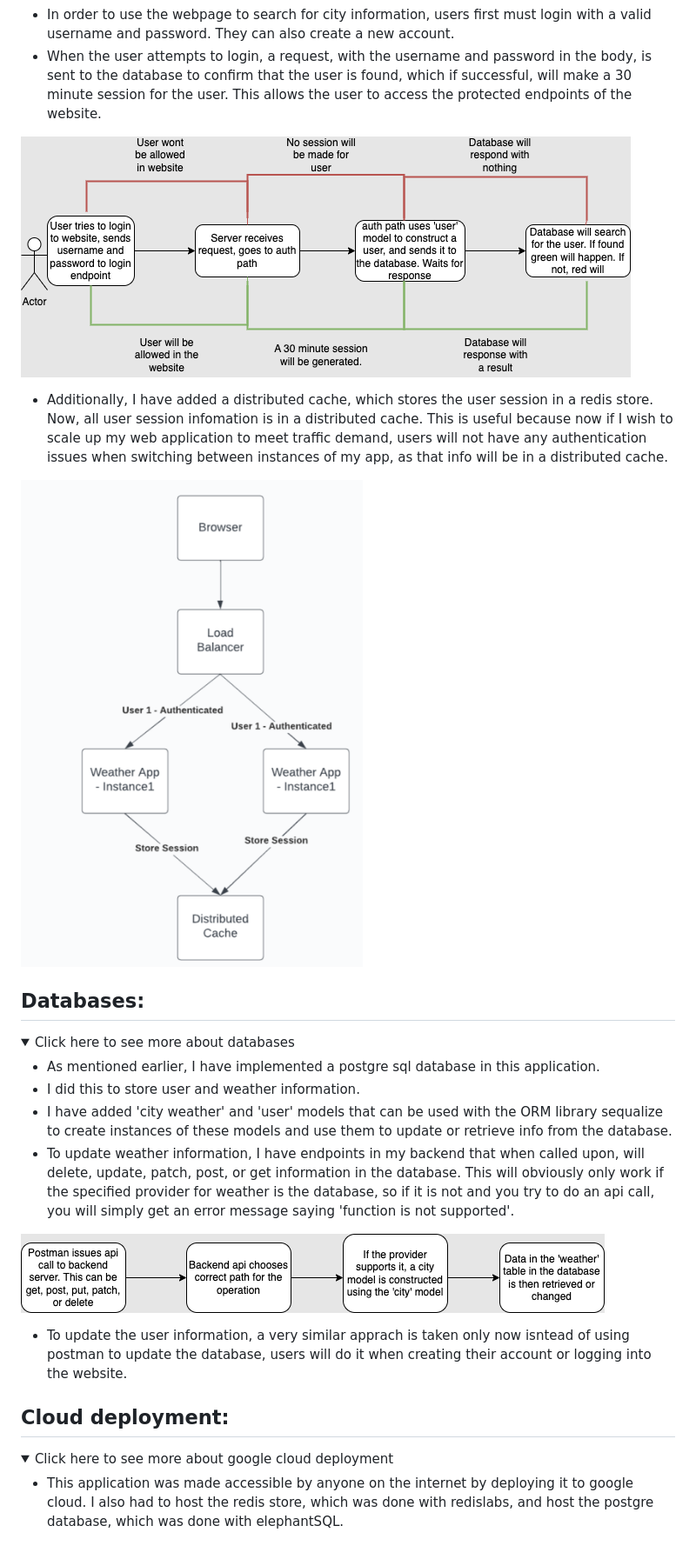
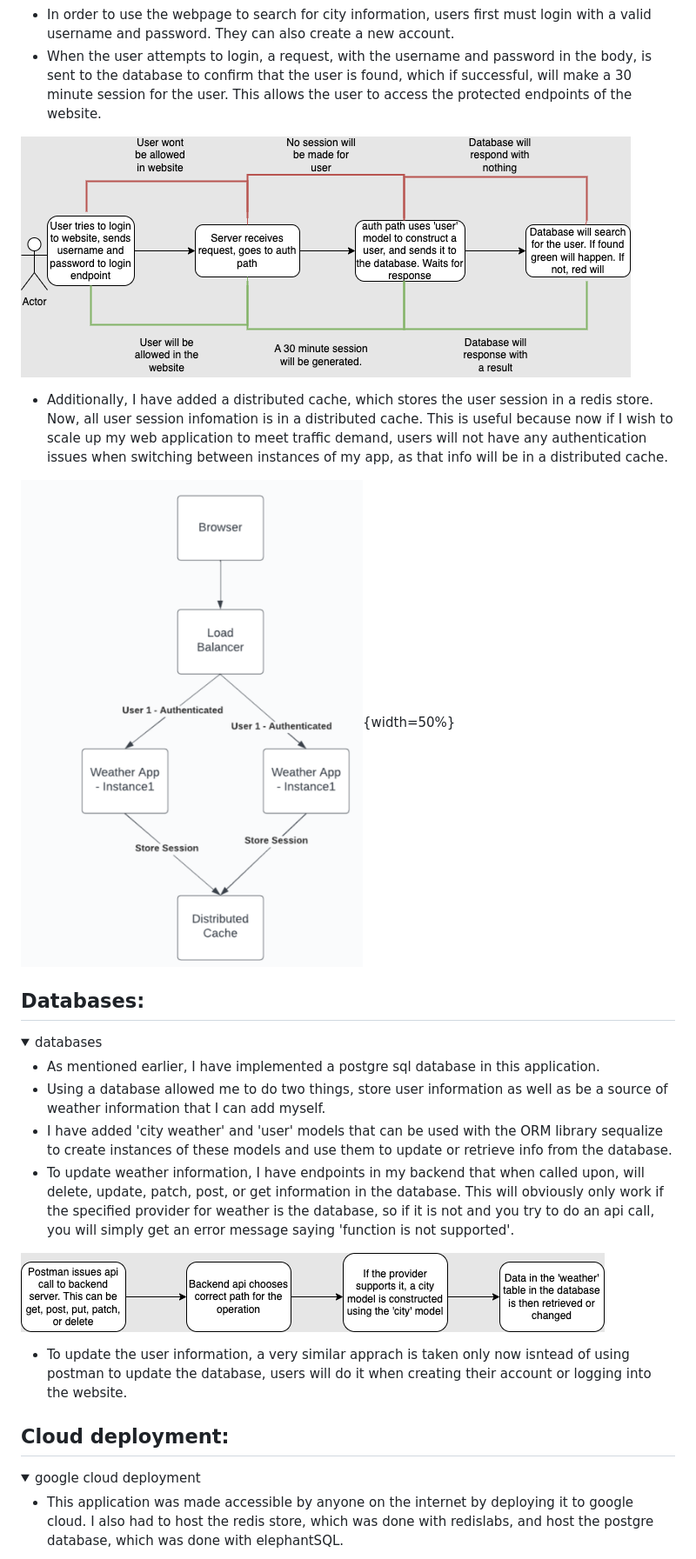
Before and after one commit to JTabb1213/weather, a Markdown page: README.md, the part around the change printed below. Shown: that part at 87% size. GitHub-like rendering; folded sections open.

```diff
--- a/README.md
+++ b/README.md
@@ -43,11 +40,11 @@ This project was created to learn and apply industry standard software engineeri
 * In order to use the webpage to search for city information, users first must login with a valid username and password. They can also create a new account.
 * When the user attempts to login, a request, with the username and password in the body, is sent to the database to confirm that the user is found, which if successful, will make a 30 minute session for the user. This allows the user to access the protected endpoints of the website.
 
-![chart of logic in user authorization](./imagesForReadme/imagedb.png)
+![chart of logic in user authorization](imagesForReadme/imagedb.png)
 
 * Additionally, I have added a distributed cache, which stores the user session in a redis store. Now, all user session infomation is in a distributed cache. This is useful because now if I wish to scale up my web application to meet traffic demand, users will not have any authentication issues when switching between instances of my app, as that info will be in a distributed cache.
 
-![distributed cache](./imagesForReadme/imageSC.png)
+![distributed cache](imagesForReadme/imageSC.png){width=50%}
 
 </details>
 
@@ -56,15 +53,15 @@ This project was created to learn and apply industry standard software engineeri
 ## Databases:
 
 <details>
-	<summary>Click here to see more about databases</summary>
+	<summary>databases</summary>
 
 
 * As mentioned earlier, I have implemented a postgre sql database in this application.
-* I did this to store user and weather information.
+* Using a database allowed me to do two things, store user information as well as be a source of weather information that I can add myself.
 * I have added 'city weather' and 'user' models that can be used with the ORM library sequalize to create instances of these models and use them to update or retrieve info from the database.
 * To update weather information, I have endpoints in my backend that when called upon, will delete, update, patch, post, or get information in the database. This will obviously only work if the specified provider for weather is the database, so if it is not and you try to do an api call, you will simply get an error message saying 'function is not supported'.
 
-![image of logic flow in updating the database with new weather info:](./imagesForReadme/imageWeatherDB.png)
+![image of logic flow in updating the database with new weather info:](imagesForReadme/imageWeatherDB.png)
 
 * To update the user information, a very similar apprach is taken only now isntead of using postman to update the database, users will do it when creating their account or logging into the website.
 
@@ -77,7 +74,7 @@ This project was created to learn and apply industry standard software engineeri
 ## Cloud deployment:
 
 <details>
-	<summary>Click here to see more about google cloud deployment</summary>
+	<summary>google cloud deployment</summary>
 
 * This application was made accessible by anyone on the internet by deploying it to google cloud. I also had to host the redis store, which was done with redislabs, and host the postgre database, which was done with elephantSQL.
 
```
Also changed, not shown: other parts of README.md (+34 -19 lines), imagesForReadme/restapi.png (added), 3 other files.
